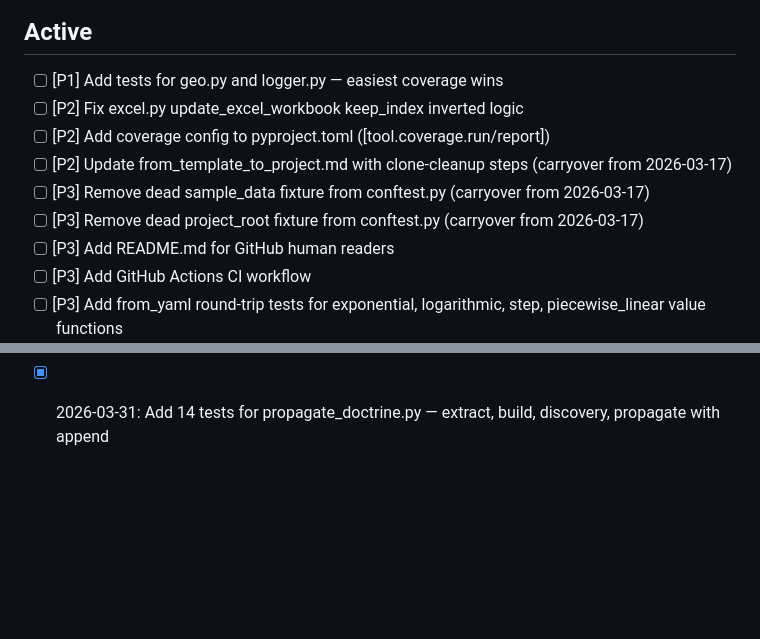
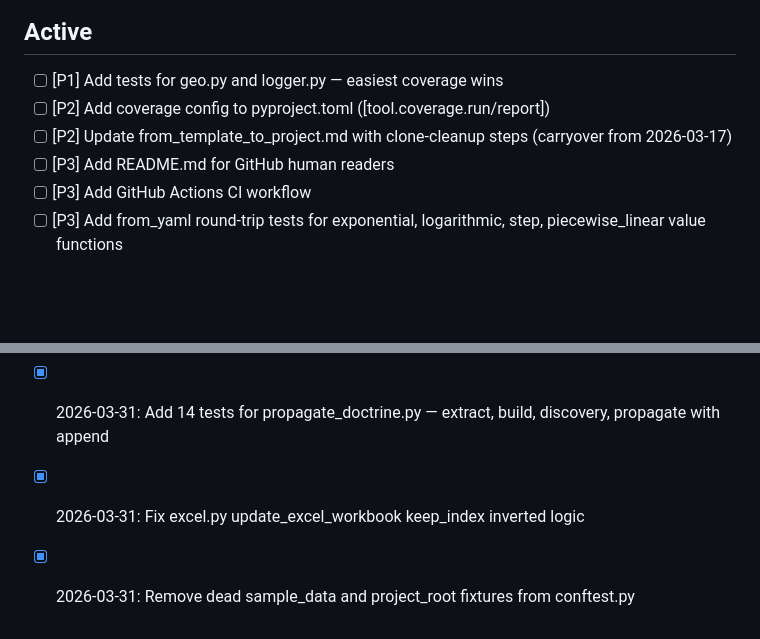
Before and after one commit to jhutchison0/tacsop, a Markdown page: docs/tasks.md, 2 parts joined by grey strips. GitHub-like rendering; blank space fills up the shorter version.

Commit message:
[doc] Mark excel fix and dead fixture removal complete in task list
Co-Authored-By: Claude Opus 4.6 (1M context) <noreply@anthropic.com>

```diff
--- a/docs/tasks.md
+++ b/docs/tasks.md
@@ -3,11 +3,8 @@
 ## Active
 
 - [ ] [P1] Add tests for geo.py and logger.py — easiest coverage wins
-- [ ] [P2] Fix excel.py update_excel_workbook keep_index inverted logic
 - [ ] [P2] Add coverage config to pyproject.toml ([tool.coverage.run/report])
 - [ ] [P2] Update from_template_to_project.md with clone-cleanup steps (carryover from 2026-03-17)
-- [ ] [P3] Remove dead sample_data fixture from conftest.py (carryover from 2026-03-17)
-- [ ] [P3] Remove dead project_root fixture from conftest.py (carryover from 2026-03-17)
 - [ ] [P3] Add README.md for GitHub human readers
 - [ ] [P3] Add GitHub Actions CI workflow
 - [ ] [P3] Add from_yaml round-trip tests for exponential, logarithmic, step, piecewise_linear value functions
@@ -39,3 +36,5 @@
 - [x] 2026-03-30: Add append mode to doctrine propagation script — preserves unread updates instead of overwriting
 - [x] 2026-03-30: Fourth doctrine propagation — decision science update to 10 repos (5 new, 5 appended to existing)
 - [x] 2026-03-31: Add 14 tests for propagate_doctrine.py — extract, build, discovery, propagate with append
+- [x] 2026-03-31: Fix excel.py update_excel_workbook keep_index inverted logic
+- [x] 2026-03-31: Remove dead sample_data and project_root fixtures from conftest.py
```
